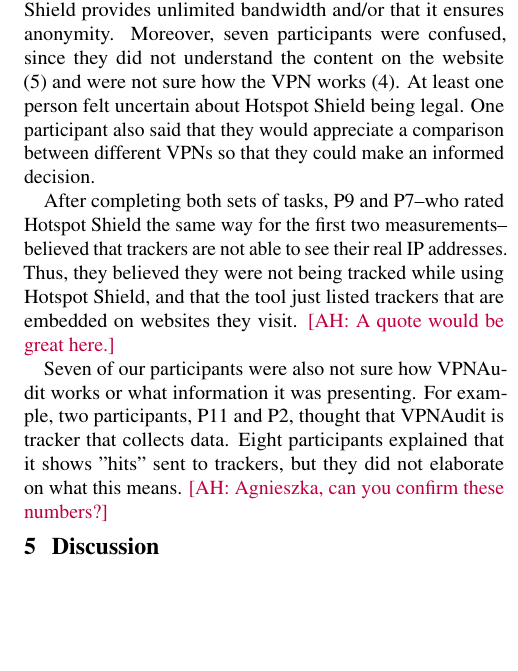
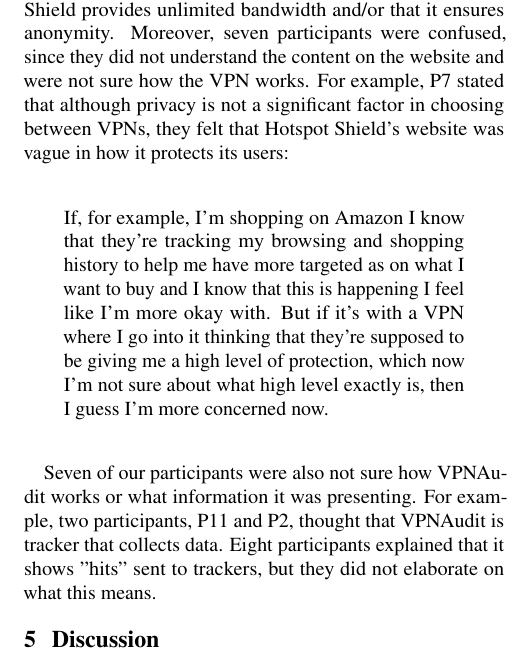
Before and after one commit to noise-lab/vpn-usage-survey-old, a LaTeX document (paper.tex, which reads 2_findings.tex): part of one column of page 13 of 16, cut so that both start at the same text, the shorter picture padded with empty space. Compiled offline with pdfLaTeX.

Commit message:
Add even more quotes for 4.2 -AH

```diff
--- a/2_findings.tex
+++ b/2_findings.tex
@@ -90,15 +90,11 @@
 While looking around the website for Hotspot Shield, eight participants admitted that they did not trust all of the VPN's promises. In particular, they did not believe
 that Hotspot Shield provides unlimited bandwidth and/or that it ensures anonymity.
 Moreover, seven participants were confused, since they did not understand the content
-on the website (5) and were not sure how the VPN works (4). At least one person
-felt uncertain about Hotspot Shield being legal. One participant also said that
-they would appreciate a comparison between different VPNs so that they could make an
-informed decision.
+on the website and were not sure how the VPN works. For example, P7 stated that although privacy is not a significant factor in choosing between VPNs, they felt that Hotspot Shield's website was vague in how it protects its users:
 
-After completing both sets of tasks, P9 and P7--who rated Hotspot Shield the same way for the first two measurements--believed that trackers are not able to see their real IP
-addresses. Thus, they believed they were not being tracked while using Hotspot Shield, and that the tool just listed trackers that are embedded on websites they visit. \AH{A quote would be great here.}
+\begin{quote}If, for example, I'm shopping on Amazon I know that they're tracking my browsing and shopping history to help me have more targeted as on what I want to buy and I know that this is happening I feel like I'm more okay with. But if it's with a VPN where I go into it thinking that they're supposed to be giving me a high level of protection, which now I'm not sure about what high level exactly is, then I guess I'm more concerned now.\end{quote}
 
 Seven of our participants were also not sure how \tool works or what
 information it was presenting. For example, two participants, P11 and P2,
 thought that \tool is tracker that collects data. Eight participants
-explained that it shows "hits" sent to trackers, but they did not elaborate on what this means. \AH{Agnieszka, can you confirm these numbers?}
+explained that it shows "hits" sent to trackers, but they did not elaborate on what this means.
```
